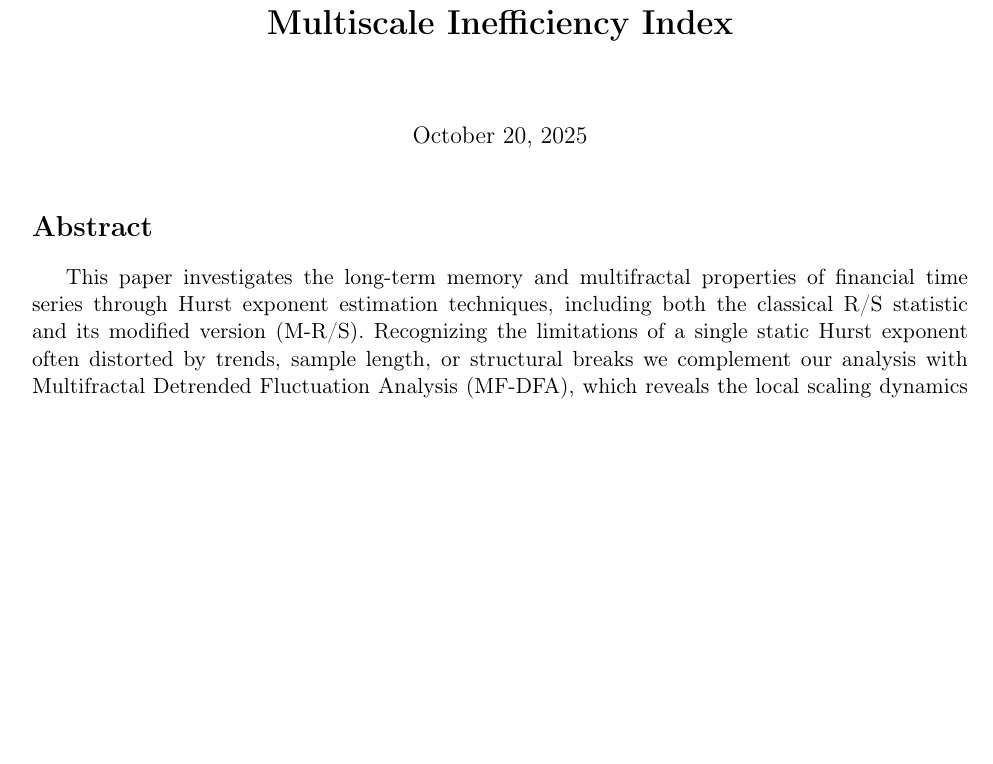
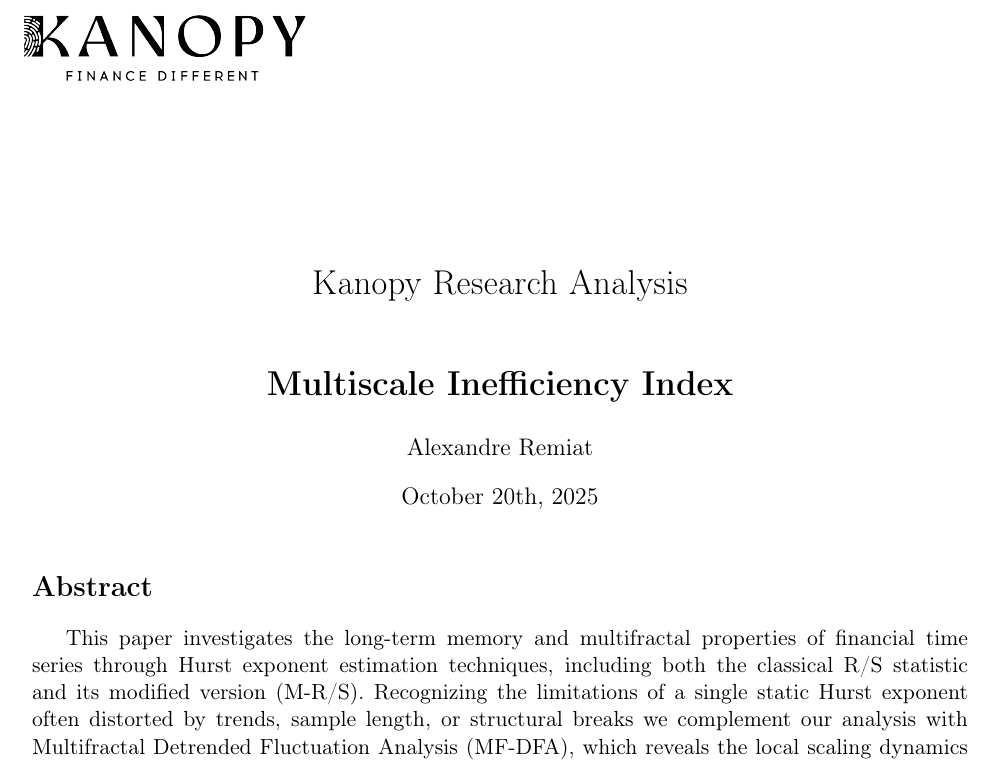
Before and after one commit to aremiat/Multiscale_Inefficiency_Index, a LaTeX document (multiscale_inefficiency_index.tex): part of page 1 of 19, cut at the place of the change, the shorter picture padded with empty space. Compiled offline with pdfLaTeX.

Commit message:
working version

```diff
--- a/multiscale_inefficiency_index.tex
+++ b/multiscale_inefficiency_index.tex
@@ -41,8 +45,15 @@
 \title{
+    \hspace*{-12cm}
+    \includegraphics[width=0.3\textwidth]{img/logo_kanopy}\\
+    \vspace*{3cm}
+    Kanopy Research Analysis\protect\\
+    \vspace*{1cm}
     \textbf{Multiscale Inefficiency Index}
 }
 
-\date{\today}
+\author{Alexandre Remiat}
+
+\date{October 20th, 2025}
 
 \graphicspath{{img/}}
 
```
Also changed, not shown: img/logo_kanopy.png (added), out/multiscale_inefficiency_index.pdf (deleted), multiscale_inefficiency_index.tex (4 more changed lines), 7 other files.
